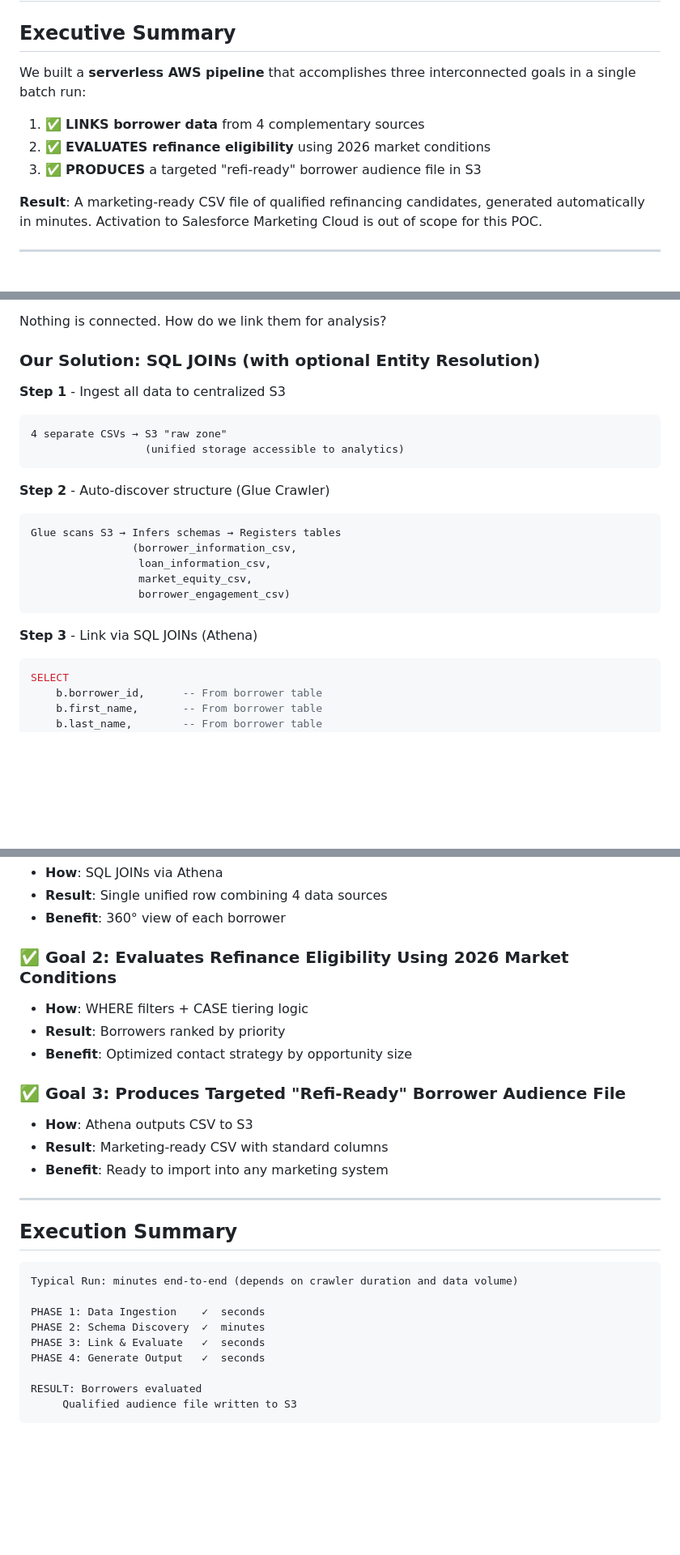
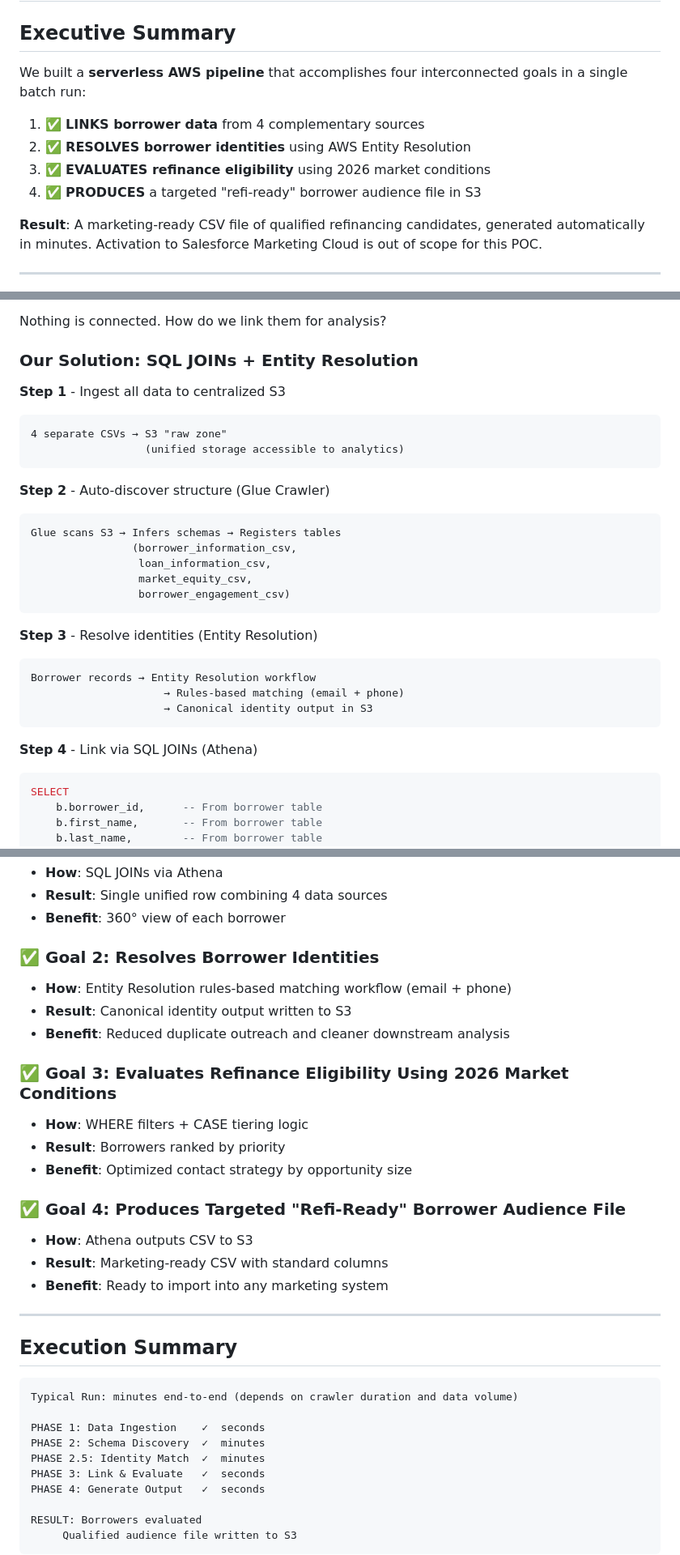
Before and after one commit to Rishab260/refinance-poc, a Markdown page: EXECUTIVE_SUMMARY.md, 3 parts joined by grey strips. Shown at 81% size. Drawn GitHub-style; blank space fills up the shorter version.

````diff
--- a/EXECUTIVE_SUMMARY.md
+++ b/EXECUTIVE_SUMMARY.md
@@ -2,11 +2,12 @@
 
 ## Executive Summary
 
-We built a **serverless AWS pipeline** that accomplishes three interconnected goals in a single batch run:
+We built a **serverless AWS pipeline** that accomplishes four interconnected goals in a single batch run:
 
 1. ✅ **LINKS borrower data** from 4 complementary sources
-2. ✅ **EVALUATES refinance eligibility** using 2026 market conditions
-3. ✅ **PRODUCES** a targeted "refi-ready" borrower audience file in S3
+2. ✅ **RESOLVES borrower identities** using AWS Entity Resolution
+3. ✅ **EVALUATES refinance eligibility** using 2026 market conditions
+4. ✅ **PRODUCES** a targeted "refi-ready" borrower audience file in S3
 
 **Result**: A marketing-ready CSV file of qualified refinancing candidates, generated automatically in minutes. Activation to Salesforce Marketing Cloud is out of scope for this POC.
 
@@ -57,7 +58,7 @@ Borrower information lives in 4 separate systems:
 
 Nothing is connected. How do we link them for analysis?
 
-### Our Solution: SQL JOINs (with optional Entity Resolution)
+### Our Solution: SQL JOINs + Entity Resolution
 
 **Step 1** - Ingest all data to centralized S3
 ```
@@ -74,7 +75,14 @@ Glue scans S3 → Infers schemas → Registers tables
                  borrower_engagement_csv)
 ```
 
-**Step 3** - Link via SQL JOINs (Athena)
+**Step 3** - Resolve identities (Entity Resolution)
+```
+Borrower records → Entity Resolution workflow
+                     → Rules-based matching (email + phone)
+                     → Canonical identity output in S3
+```
+
+**Step 4** - Link via SQL JOINs (Athena)
 ```sql
 SELECT
     b.borrower_id,      -- From borrower table
@@ -420,12 +460,17 @@ DELIVERY: READY FOR MARKETING
 - **Result**: Single unified row combining 4 data sources
 - **Benefit**: 360° view of each borrower
 
-### ✅ Goal 2: Evaluates Refinance Eligibility Using 2026 Market Conditions
+### ✅ Goal 2: Resolves Borrower Identities
+- **How**: Entity Resolution rules-based matching workflow (email + phone)
+- **Result**: Canonical identity output written to S3
+- **Benefit**: Reduced duplicate outreach and cleaner downstream analysis
+
+### ✅ Goal 3: Evaluates Refinance Eligibility Using 2026 Market Conditions
 - **How**: WHERE filters + CASE tiering logic
 - **Result**: Borrowers ranked by priority
 - **Benefit**: Optimized contact strategy by opportunity size
 
-### ✅ Goal 3: Produces Targeted "Refi-Ready" Borrower Audience File
+### ✅ Goal 4: Produces Targeted "Refi-Ready" Borrower Audience File
 - **How**: Athena outputs CSV to S3
 - **Result**: Marketing-ready CSV with standard columns
 - **Benefit**: Ready to import into any marketing system
@@ -439,6 +484,7 @@ Typical Run: minutes end-to-end (depends on crawler duration and data volume)
 
 PHASE 1: Data Ingestion    ✓  seconds
 PHASE 2: Schema Discovery  ✓  minutes
+PHASE 2.5: Identity Match  ✓  minutes
 PHASE 3: Link & Evaluate   ✓  seconds
 PHASE 4: Generate Output   ✓  seconds
 
````
Also changed, not shown: other parts of EXECUTIVE_SUMMARY.md (+43 -10 lines).
